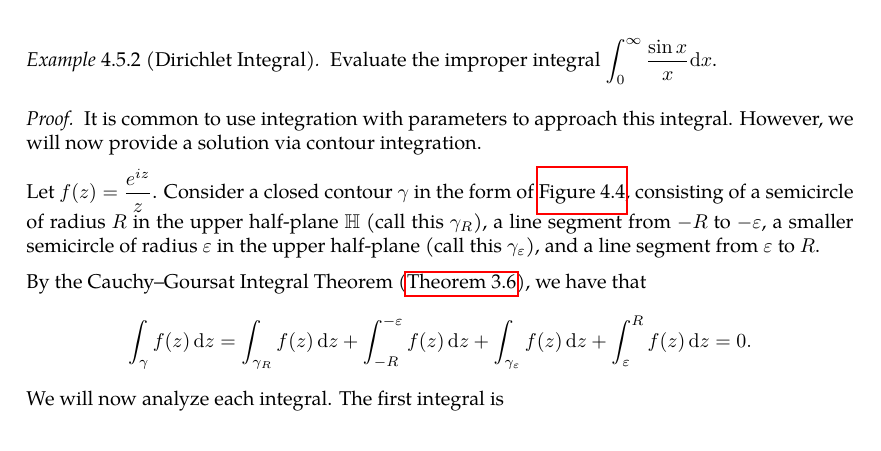
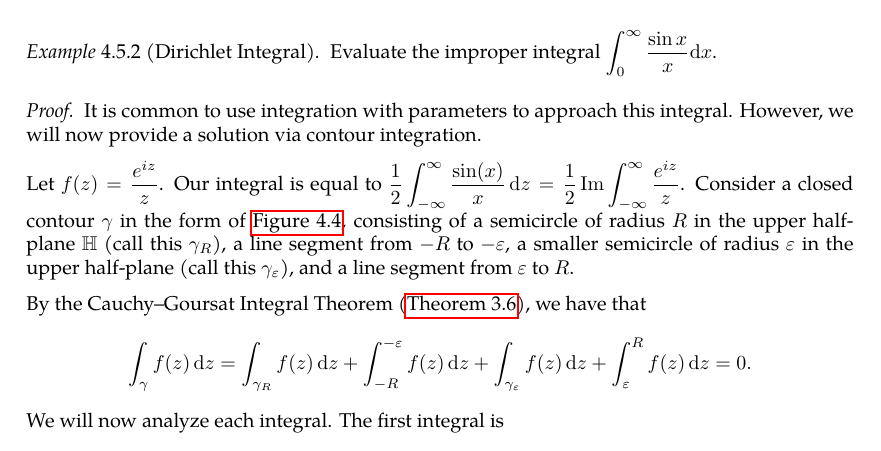
Before and after one commit to slipperking/complex-analysis-latex, a LaTeX document (main.tex): part of page 88 of 90, cut so that both start at the same text. Compiled offline with pdfLaTeX.

Commit message:
overleaf_to_git (Fri Jul  4 08:58:05 2025 -0700): update main.tex from r17010 to r17011

```diff
--- a/main.tex
+++ b/main.tex
@@ -2194,7 +2194,7 @@ Residues are extremely important as they allow for simple evaluation of definite
 		\end{tikzpicture}
 		\caption{A semicircular contour with orientation marked.}
 		\label{fig:puncturedsemicircularcontour}
-	\end{figure}Let \(f(z)=\frac{e^{iz}}{z}\). Consider a closed contour \(\gamma\) in the form of \autoref{fig:puncturedsemicircularcontour}, consisting of a semicircle of radius \(R\) in the upper half-plane \(\mathbb{H}\) (call this \(\gamma_R\)), a line segment from \(-R\) to \(-\varepsilon\), a smaller semicircle of radius \(\varepsilon\) in the upper half-plane (call this \(\gamma_\varepsilon\)), and a line segment from \(\varepsilon\) to \(R\).
+	\end{figure}Let \(f(z)=\frac{e^{iz}}{z}\). Our integral is equal to \(\frac{1}{2}\int_{-\infty}^\infty \frac{\sin(x)}{x}\ddz=\frac{1}{2}\Im\int_{-\infty}^\infty\frac{e^{iz}}{z}\). Consider a closed contour \(\gamma\) in the form of \autoref{fig:puncturedsemicircularcontour}, consisting of a semicircle of radius \(R\) in the upper half-plane \(\mathbb{H}\) (call this \(\gamma_R\)), a line segment from \(-R\) to \(-\varepsilon\), a smaller semicircle of radius \(\varepsilon\) in the upper half-plane (call this \(\gamma_\varepsilon\)), and a line segment from \(\varepsilon\) to \(R\).
 
 	By the Cauchy--Goursat Integral Theorem (\autoref{thm:cauchygoursattheorem}), we have that \[\int_{\gamma}f(z)\ddz=\int_{\gamma_R}f(z)\ddz+\int_{-R}^{-\varepsilon}f(z)\ddz+\int_{\gamma_\varepsilon}f(z)\ddz+\int_{\varepsilon}^{R}f(z)\ddz=0.\]
 	We will now analyze each integral. The first integral is \[\int_{\gamma_R}f(z)\ddz=\int_0^\pi\frac{\exp(iRe^{i\theta})}{Re^{i\theta}}Rie^{i\theta}\dd{\theta}=i\int_0^{\pi}e^{iR\cos\theta}e^{-R\sin\theta}\dd{\theta}.\]
```
